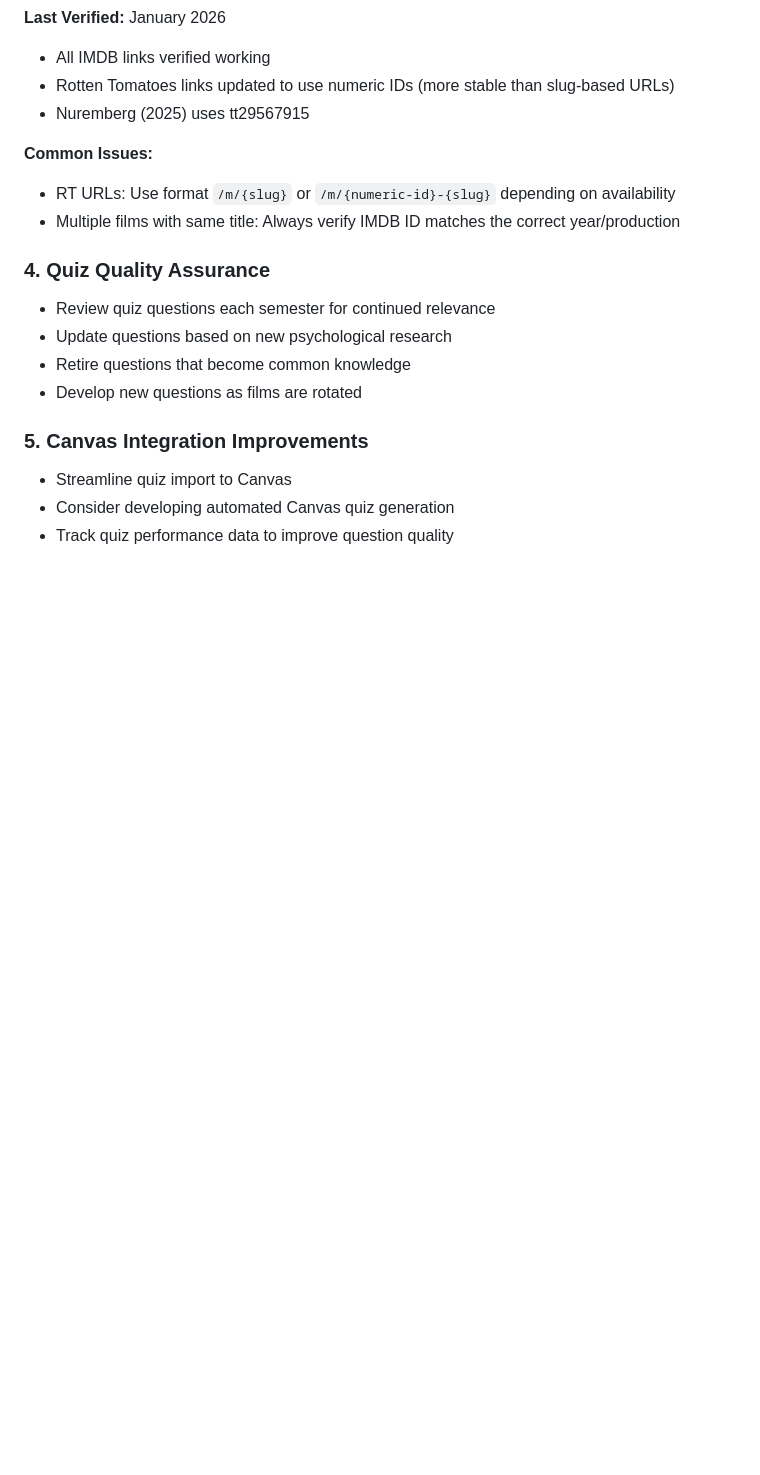
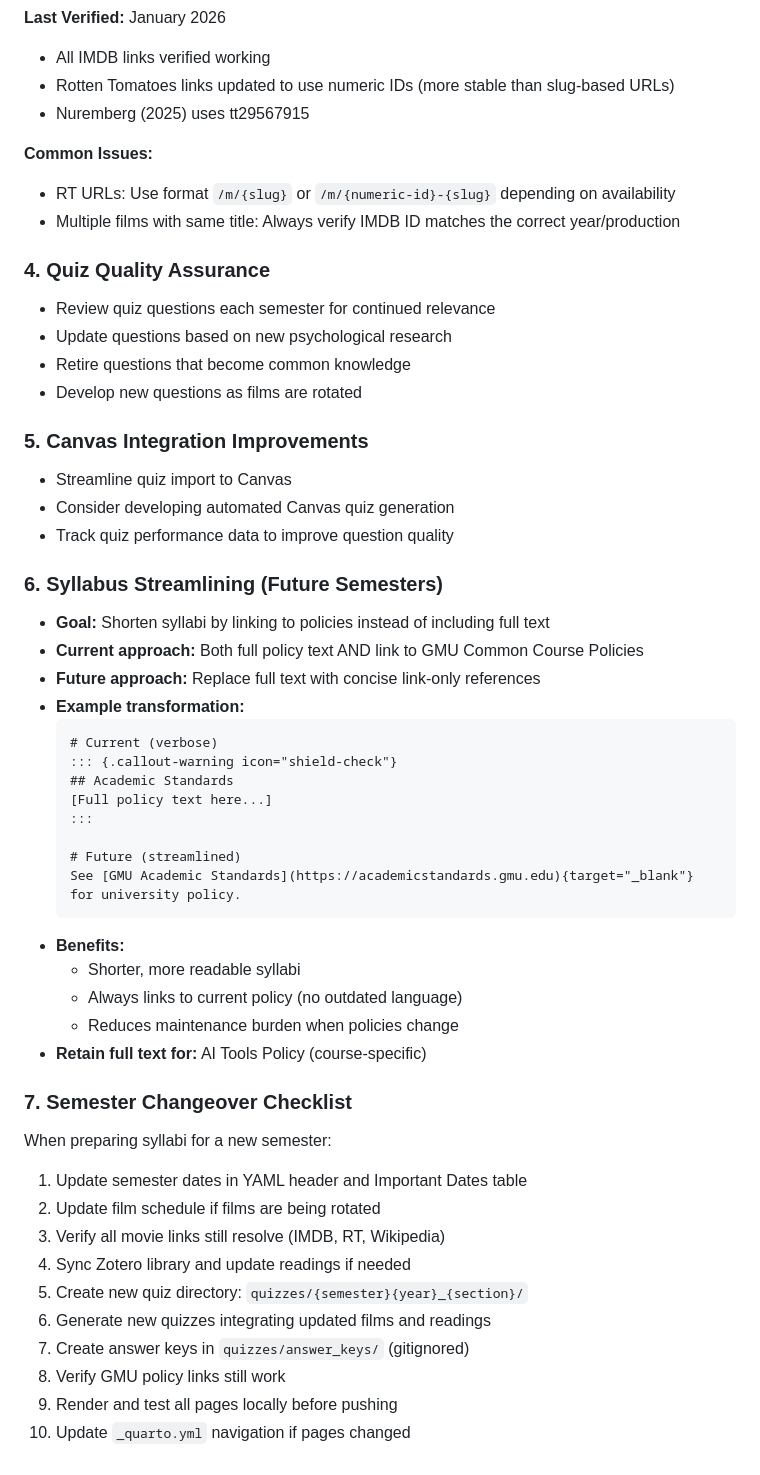
Before and after one commit to pem725/GMU-PSYC-405-Mystery-Madness-Murder, a Markdown page: CLAUDE.md, the part around one of its changes. Drawn GitHub-style; blank space fills up the shorter version.

````diff
--- a/CLAUDE.md
+++ b/CLAUDE.md
@@ -376,3 +451,37 @@ All external links should include `{target="_blank"}` to open in new tabs:
 - Streamline quiz import to Canvas
 - Consider developing automated Canvas quiz generation
 - Track quiz performance data to improve question quality
+
+### 6. Syllabus Streamlining (Future Semesters)
+- **Goal:** Shorten syllabi by linking to policies instead of including full text
+- **Current approach:** Both full policy text AND link to GMU Common Course Policies
+- **Future approach:** Replace full text with concise link-only references
+- **Example transformation:**
+  ```markdown
+  # Current (verbose)
+  ::: {.callout-warning icon="shield-check"}
+  ## Academic Standards
+  [Full policy text here...]
+  :::
+
+  # Future (streamlined)
+  See [GMU Academic Standards](https://academicstandards.gmu.edu){target="_blank"} for university policy.
+  ```
+- **Benefits:**
+  - Shorter, more readable syllabi
+  - Always links to current policy (no outdated language)
+  - Reduces maintenance burden when policies change
+- **Retain full text for:** AI Tools Policy (course-specific)
+
+### 7. Semester Changeover Checklist
+When preparing syllabi for a new semester:
+1. Update semester dates in YAML header and Important Dates table
+2. Update film schedule if films are being rotated
+3. Verify all movie links still resolve (IMDB, RT, Wikipedia)
+4. Sync Zotero library and update readings if needed
+5. Create new quiz directory: `quizzes/{semester}{year}_{section}/`
+6. Generate new quizzes integrating updated films and readings
+7. Create answer keys in `quizzes/answer_keys/` (gitignored)
+8. Verify GMU policy links still work
+9. Render and test all pages locally before pushing
+10. Update `_quarto.yml` navigation if pages changed
````
Also changed, not shown: other parts of CLAUDE.md (+75 -0 lines).
